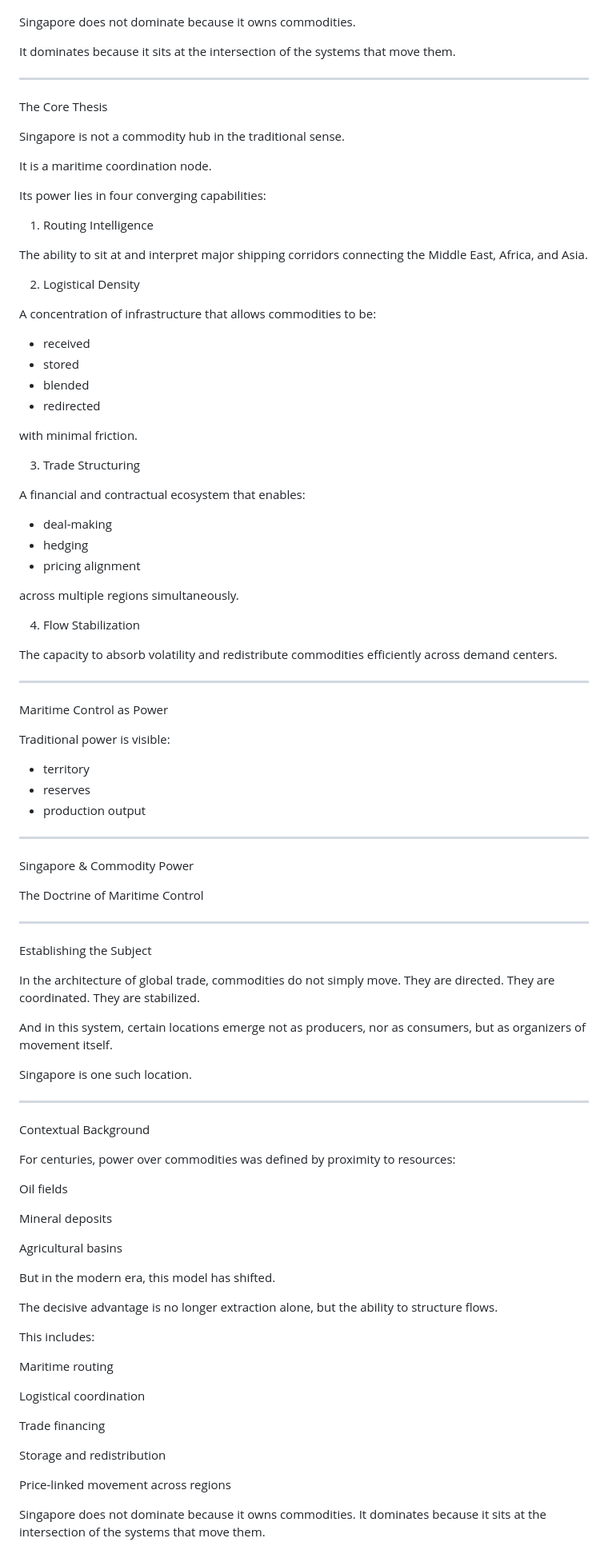
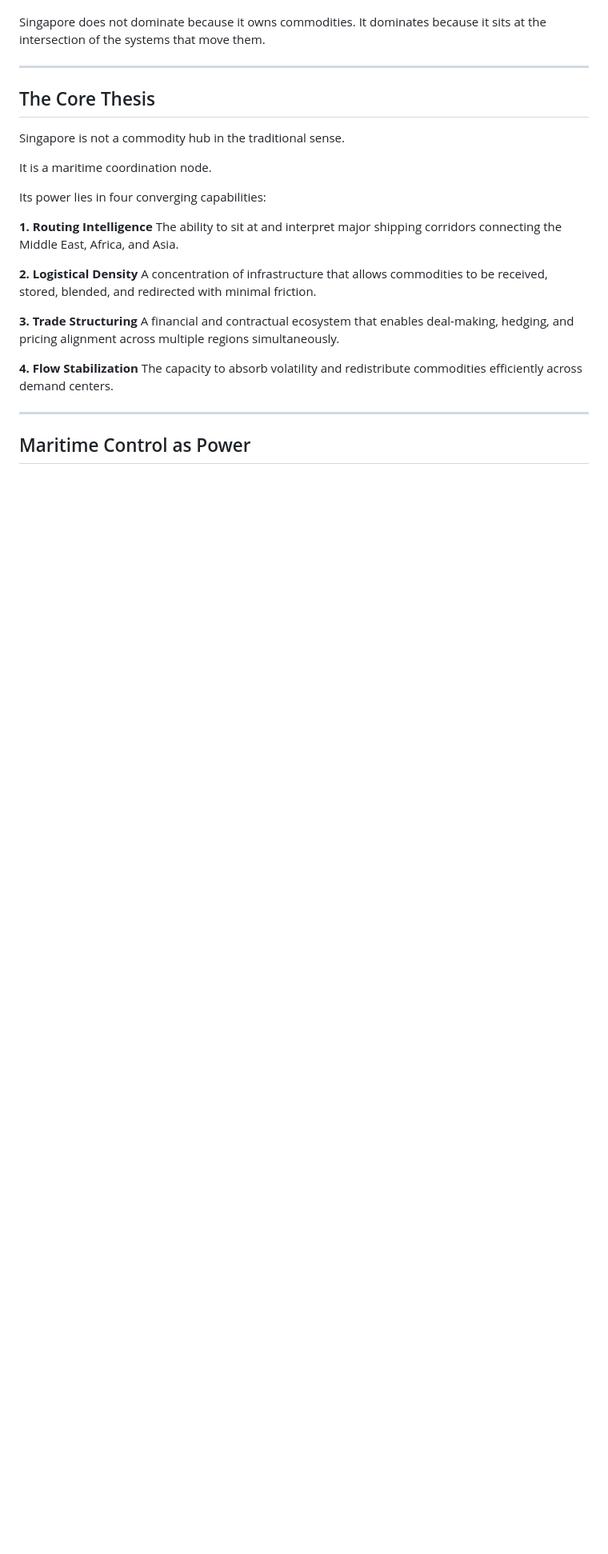
Before and after one commit to Sohadot/SingaporeCommodities, a Markdown page: README.md, the part around one of its changes. Shown at 80% size. Drawn GitHub-style; blank space fills up the shorter version.

```diff
--- a/README.md
+++ b/README.md
@@ -41,12 +39,11 @@ This includes:
 - Price-linked movement across regions
 
 Singapore does not dominate because it owns commodities.
-
 It dominates because it sits at the intersection of the systems that move them.
 
 ---
 
-The Core Thesis
+## The Core Thesis
 
 Singapore is not a commodity hub in the traditional sense.
 
@@ -54,99 +51,19 @@ It is a maritime coordination node.
 
 Its power lies in four converging capabilities:
 
-1. Routing Intelligence
-
+**1. Routing Intelligence**
 The ability to sit at and interpret major shipping corridors connecting the Middle East, Africa, and Asia.
 
-2. Logistical Density
+**2. Logistical Density**
+A concentration of infrastructure that allows commodities to be received, stored, blended, and redirected with minimal friction.
 
-A concentration of infrastructure that allows commodities to be:
+**3. Trade Structuring**
+A financial and contractual ecosystem that enables deal-making, hedging, and pricing alignment across multiple regions simultaneously.
 
-- received
-- stored
-- blended
-- redirected
-
-with minimal friction.
-
-3. Trade Structuring
-
-A financial and contractual ecosystem that enables:
-
-- deal-making
-- hedging
-- pricing alignment
-
-across multiple regions simultaneously.
-
-4. Flow Stabilization
-
+**4. Flow Stabilization**
 The capacity to absorb volatility and redistribute commodities efficiently across demand centers.
 
 ---
 
-Maritime Control as Power
+## Maritime Control as Power
 
-Traditional power is visible:
-
-- territory
-- reserves
-- production output
-
----
-
-Singapore & Commodity Power
-
-The Doctrine of Maritime Control
-
-
----
-
-Establishing the Subject
-
-In the architecture of global trade, commodities do not simply move.
-They are directed.
-They are coordinated.
-They are stabilized.
-
-And in this system, certain locations emerge not as producers, nor as consumers,
-but as organizers of movement itself.
-
-Singapore is one such location.
-
-
----
-
-Contextual Background
-
-For centuries, power over commodities was defined by proximity to resources:
-
-Oil fields
-
-Mineral deposits
-
-Agricultural basins
-
-
-But in the modern era, this model has shifted.
-
-The decisive advantage is no longer extraction alone,
-but the ability to structure flows.
-
-This includes:
-
-Maritime routing
-
-Logistical coordination
-
-Trade financing
-
-Storage and redistribution
-
-Price-linked movement across regions
-
-
-Singapore does not dominate because it owns commodities.
-It dominates because it sits at the intersection of the systems that move them.
-
-
```
Also changed, not shown: other parts of README.md (+51 -184 lines).
